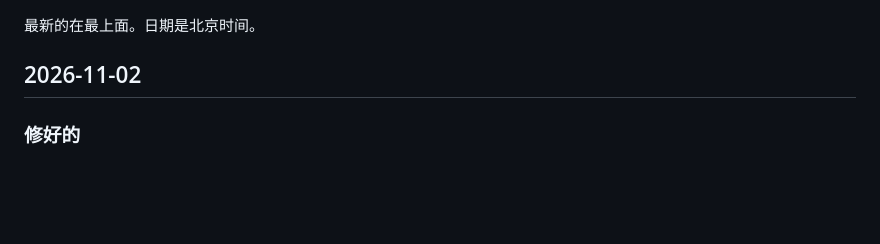
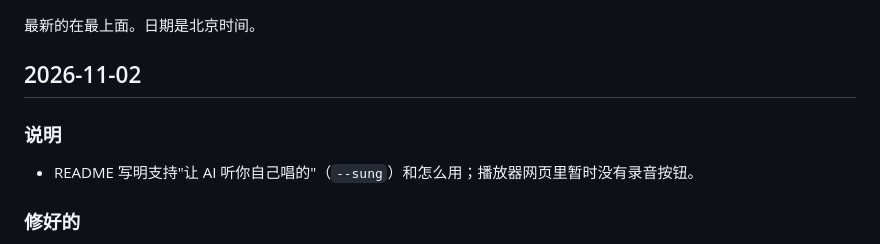
Before and after one commit to White-ting/music-ears, a Markdown page: CHANGELOG.md, the part around the change. Rendered like a GitHub page; blank space fills up the shorter version.

```diff
--- a/CHANGELOG.md
+++ b/CHANGELOG.md
@@ -3,6 +3,9 @@
 最新的在最上面。日期是北京时间。
 
 ## 2026-11-02
+
+### 说明
+- README 写明支持"让 AI 听你自己唱的"（`--sung`）和怎么用；播放器网页里暂时没有录音按钮。
 
 ### 修好的
 - **设了口令时，扫码登录点了确认网页没反应**：播放器设了口令（`--token` 或 config.json 里的 serve.token）时，网页问"扫了没有"带的二维码编号参数也叫 `key`，被当成口令去对，对不上就回 401，网页一直等。现在口令在地址、请求头、cookie 里任何一处对上就算，问状态的参数改叫 `qr`。没设口令的不受影响。
```
Also changed, not shown: README.md (+2 -2 lines).
